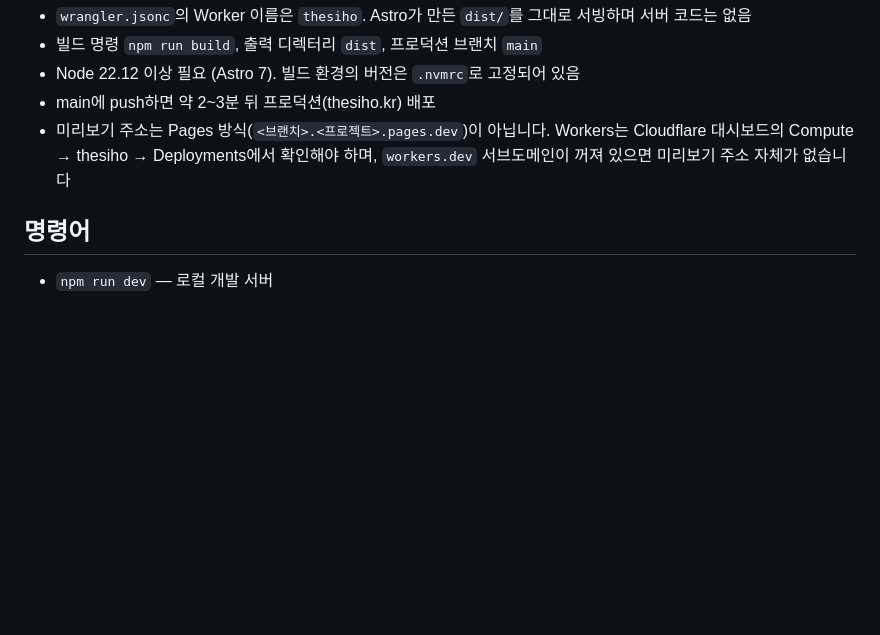
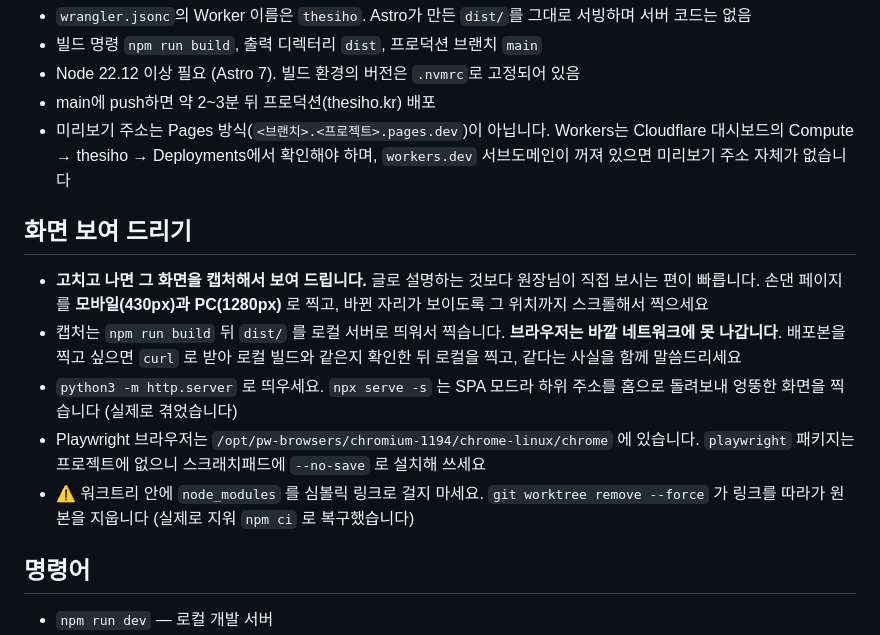
Before and after one commit to dwleeKAIST/honeybee.github.io, a Markdown page: CLAUDE.md, the part around the change. GitHub-like rendering; blank space fills up the shorter version.

Commit message:
고치고 나면 화면을 캡처해 보여 드리도록 CLAUDE.md 에 적음 (#119)
원장님 요청입니다. 글로 설명하는 것보다 직접 보시는 편이 빠릅니다.
모바일(430px)과 PC(1280px) 두 장을 기본으로, 바뀐 자리까지 스크롤해서
찍습니다.

이번 세션에서 실제로 걸렸던 세 가지를 함께 적어 두어 다음 사람이
같은 데서 시간을 쓰지 않게 했습니다.

- 브라우저는 바깥 네트워크에 못 나갑니다. 배포본을 찍으려면 curl 로
  받아 로컬 빌드와 같은지 확인한 뒤 로컬을 찍습니다
- npx serve -s 는 SPA 모드라 하위 주소를 홈으로 돌려보냅니다.
  공진단 페이지를 찍었는데 홈이 나왔습니다
- 워크트리에 node_modules 를 심볼릭 링크로 걸면 git worktree remove
  --force 가 링크를 따라가 원본을 지웁니다. 실제로 지워 npm ci 로
  복구했습니다


Claude-Session: https://claude.ai/code/session_01LZcbCeZ2Tr4guEsYh3jdSk

Co-authored-by: Claude <noreply@anthropic.com>

```diff
--- a/CLAUDE.md
+++ b/CLAUDE.md
@@ -33,6 +33,14 @@ Astro 기반 정적 사이트. Cloudflare Workers(정적 자산)에 연결되어
   Cloudflare 대시보드의 Compute → thesiho → Deployments에서 확인해야 하며,
   `workers.dev` 서브도메인이 꺼져 있으면 미리보기 주소 자체가 없습니다
 
+## 화면 보여 드리기
+
+- **고치고 나면 그 화면을 캡처해서 보여 드립니다.** 글로 설명하는 것보다 원장님이 직접 보시는 편이 빠릅니다. 손댄 페이지를 **모바일(430px)과 PC(1280px)** 로 찍고, 바뀐 자리가 보이도록 그 위치까지 스크롤해서 찍으세요
+- 캡처는 `npm run build` 뒤 `dist/` 를 로컬 서버로 띄워서 찍습니다. **브라우저는 바깥 네트워크에 못 나갑니다**. 배포본을 찍고 싶으면 `curl` 로 받아 로컬 빌드와 같은지 확인한 뒤 로컬을 찍고, 같다는 사실을 함께 말씀드리세요
+- `python3 -m http.server` 로 띄우세요. `npx serve -s` 는 SPA 모드라 하위 주소를 홈으로 돌려보내 엉뚱한 화면을 찍습니다 (실제로 겪었습니다)
+- Playwright 브라우저는 `/opt/pw-browsers/chromium-1194/chrome-linux/chrome` 에 있습니다. `playwright` 패키지는 프로젝트에 없으니 스크래치패드에 `--no-save` 로 설치해 쓰세요
+- ⚠ 워크트리 안에 `node_modules` 를 심볼릭 링크로 걸지 마세요. `git worktree remove --force` 가 링크를 따라가 원본을 지웁니다 (실제로 지워 `npm ci` 로 복구했습니다)
+
 ## 명령어
 
 - `npm run dev` — 로컬 개발 서버
```
